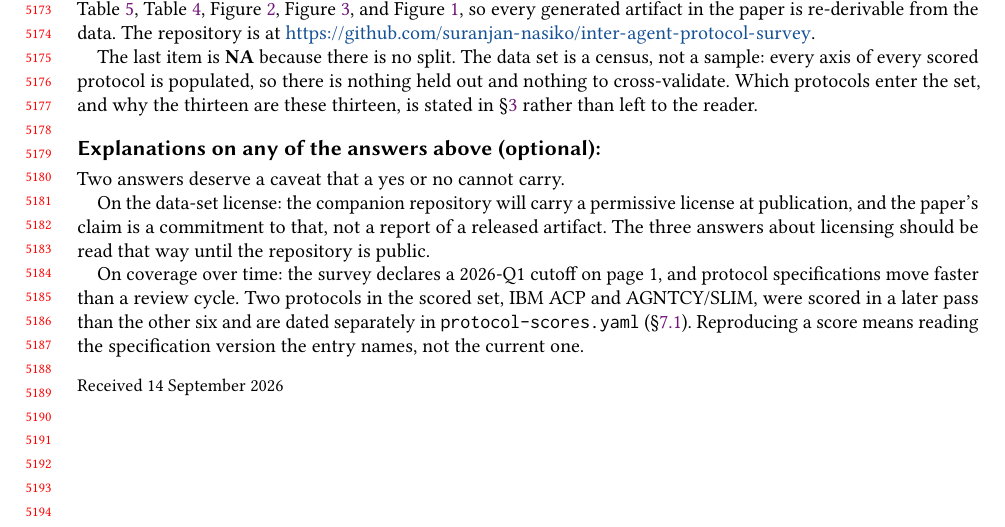
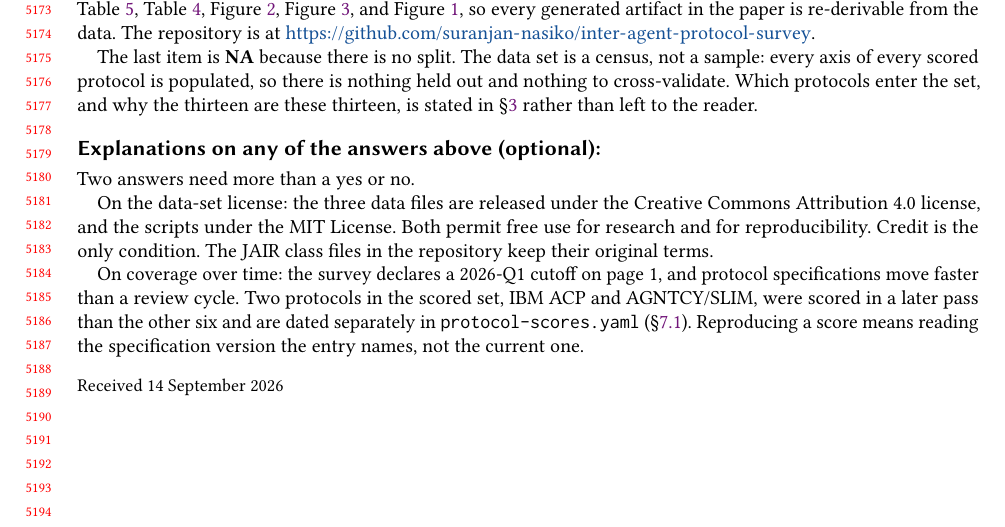
Before and after one commit to suranjan-nasiko/inter-agent-protocol-survey, a LaTeX document (manuscript/main.tex, which reads manuscript/sections/15-appendix-reproducibility.tex): part of page 112 of 112, cut so that both start at the same text. Compiled offline with pdfLaTeX.

Commit message:
Set licenses: MIT for scripts, CC BY 4.0 for data
Drop the proposed marker from the README and name both licenses in the
reproducibility checklist.

```diff
--- a/manuscript/sections/15-appendix-reproducibility.tex
+++ b/manuscript/sections/15-appendix-reproducibility.tex
@@ -120,12 +120,13 @@ enter the set, and why the thirteen are these thirteen, is stated in
 
 \subsection*{Explanations on any of the answers above (optional):}
 
-Two answers deserve a caveat that a yes or no cannot carry.
+Two answers need more than a yes or no.
 
-On the data-set license: the companion repository will carry a permissive
-license at publication, and the paper's claim is a commitment to that, not a
-report of a released artifact. The three answers about licensing should be
-read that way until the repository is public.
+On the data-set license: the three data files are released under the
+Creative Commons Attribution 4.0 license, and the scripts under the MIT
+License. Both permit free use for research and for reproducibility. Credit is
+the only condition. The JAIR class files in the repository keep their
+original terms.
 
 On coverage over time: the survey declares a 2026-Q1 cutoff on page 1, and
 protocol specifications move faster than a review cycle. Two protocols in the
```
Also changed, not shown: manuscript/preamble.tex (+1 -1 lines), README.md.
